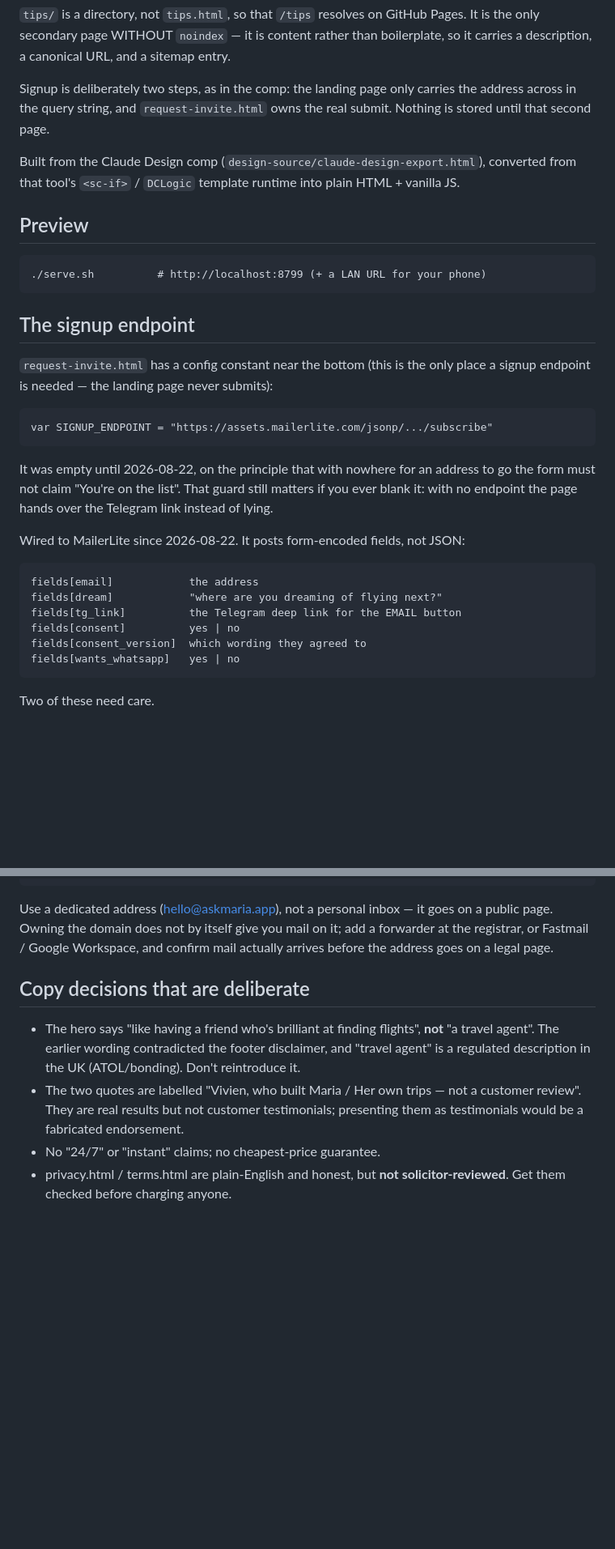
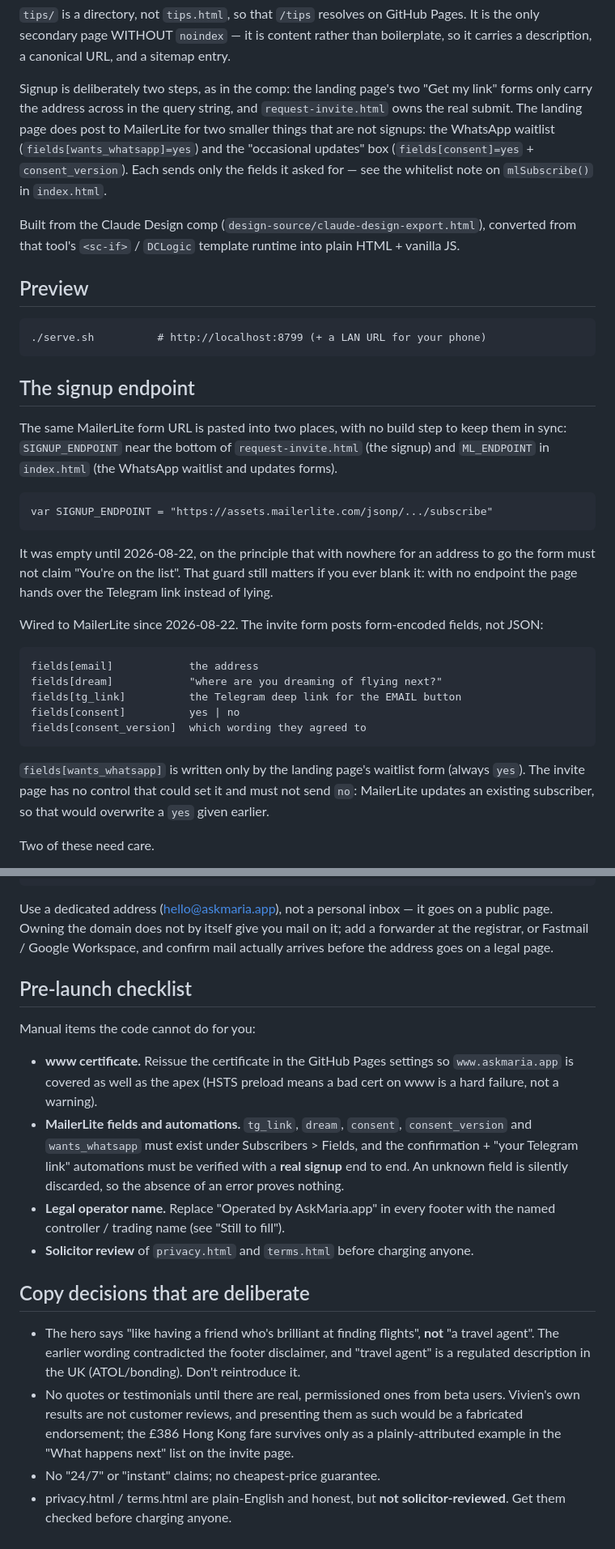
Before and after one commit to aibotvivi/maria-site, a Markdown page: README.md, 2 parts joined by grey strips. Shown at 81% size. Rendered like a GitHub page; blank space fills up the shorter version.

Commit message:
README: make it describe the site as it is
Each of these was checked against the code, not guessed:

- the landing page does submit to MailerLite (WhatsApp waitlist and
  updates forms); only the two step-1 signup forms hand off
- the endpoint is pasted in two files, not one
- fields[wants_whatsapp] is written by index.html only, never by the
  invite page
- robots.txt Disallows nothing (noindex meta needs the fetch to be
  allowed); sitemap lists / and /tips/
- the endpoint is wired and is a public form URL, not a secret
- the two Vivien quotes were cut in 3c6839d; the page now carries no
  testimonials on purpose, DMCC note kept

Also adds a pre-launch checklist of the manual steps the owner still
has to do: www certificate reissue, MailerLite custom fields and
automations proven by a real signup, legal operator name, solicitor
review of the legal pages.

Co-Authored-By: Claude Fable 5.1 <noreply@anthropic.com>
Claude-Session: https://claude.ai/code/session_01W5q6FEvkbwFGE4VYYD9UAr

```diff
--- a/README.md
+++ b/README.md
@@ -13,9 +13,13 @@ Pages. It is the only secondary page WITHOUT `noindex` — it is content rather
 than boilerplate, so it carries a description, a canonical URL, and a
 sitemap entry.
 
-Signup is deliberately two steps, as in the comp: the landing page only
-carries the address across in the query string, and `request-invite.html`
-owns the real submit. Nothing is stored until that second page.
+Signup is deliberately two steps, as in the comp: the landing page's two
+"Get my link" forms only carry the address across in the query string, and
+`request-invite.html` owns the real submit. The landing page does post to
+MailerLite for two smaller things that are not signups: the WhatsApp
+waitlist (`fields[wants_whatsapp]=yes`) and the "occasional updates" box
+(`fields[consent]=yes` + `consent_version`). Each sends only the fields it
+asked for — see the whitelist note on `mlSubscribe()` in `index.html`.
 
 Built from the Claude Design comp (`design-source/claude-design-export.html`),
 converted from that tool's `<sc-if>` / `DCLogic` template runtime into plain
@@ -27,8 +31,10 @@ HTML + vanilla JS.
 
 ## The signup endpoint
 
-`request-invite.html` has a config constant near the bottom (this is the
-only place a signup endpoint is needed — the landing page never submits):
+The same MailerLite form URL is pasted into two places, with no build step
+to keep them in sync: `SIGNUP_ENDPOINT` near the bottom of
+`request-invite.html` (the signup) and `ML_ENDPOINT` in `index.html` (the
+WhatsApp waitlist and updates forms).
 
     var SIGNUP_ENDPOINT = "https://assets.mailerlite.com/jsonp/.../subscribe"
 
@@ -37,14 +43,19 @@ address to go the form must not claim "You're on the list". That guard still
 matters if you ever blank it: with no endpoint the page hands over the
 Telegram link instead of lying.
 
-Wired to MailerLite since 2026-08-22. It posts form-encoded fields, not JSON:
+Wired to MailerLite since 2026-08-22. The invite form posts form-encoded
+fields, not JSON:
 
     fields[email]            the address
     fields[dream]            "where are you dreaming of flying next?"
     fields[tg_link]          the Telegram deep link for the EMAIL button
     fields[consent]          yes | no
     fields[consent_version]  which wording they agreed to
-    fields[wants_whatsapp]   yes | no
+
+`fields[wants_whatsapp]` is written only by the landing page's waitlist form
+(always `yes`). The invite page has no control that could set it and must not
+send `no`: MailerLite updates an existing subscriber, so that would overwrite
+a `yes` given earlier.
 
 Two of these need care.
 
@@ -166,15 +182,34 @@ a public page. Owning the domain does not by itself give you mail on it; add a
 forwarder at the registrar, or Fastmail / Google Workspace, and confirm mail
 actually arrives before the address goes on a legal page.
 
+## Pre-launch checklist
+
+Manual items the code cannot do for you:
+
+- **www certificate.** Reissue the certificate in the GitHub Pages settings so
+  `www.askmaria.app` is covered as well as the apex (HSTS preload means a
+  bad cert on www is a hard failure, not a warning).
+- **MailerLite fields and automations.** `tg_link`, `dream`, `consent`,
+  `consent_version` and `wants_whatsapp` must exist under Subscribers >
+  Fields, and the confirmation + "your Telegram link" automations must be
+  verified with a **real signup** end to end. An unknown field is silently
+  discarded, so the absence of an error proves nothing.
+- **Legal operator name.** Replace "Operated by AskMaria.app" in every footer
+  with the named controller / trading name (see "Still to fill").
+- **Solicitor review** of `privacy.html` and `terms.html` before charging
+  anyone.
+
 ## Copy decisions that are deliberate
 
 - The hero says "like having a friend who's brilliant at finding flights",
   **not** "a travel agent". The earlier wording contradicted the footer
   disclaimer, and "travel agent" is a regulated description in the UK
   (ATOL/bonding). Don't reintroduce it.
-- The two quotes are labelled "Vivien, who built Maria / Her own trips — not
-  a customer review". They are real results but not customer testimonials;
-  presenting them as testimonials would be a fabricated endorsement.
+- No quotes or testimonials until there are real, permissioned ones from
+  beta users. Vivien's own results are not customer reviews, and presenting
+  them as such would be a fabricated endorsement; the £386 Hong Kong fare
+  survives only as a plainly-attributed example in the "What happens next"
+  list on the invite page.
 - No "24/7" or "instant" claims; no cheapest-price guarantee.
 - privacy.html / terms.html are plain-English and honest, but **not
   solicitor-reviewed**. Get them checked before charging anyone.
```
Also changed, not shown: other parts of README.md (+14 -9 lines).
